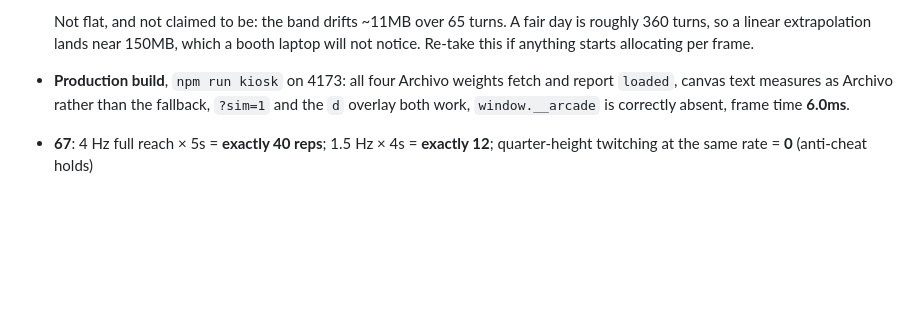
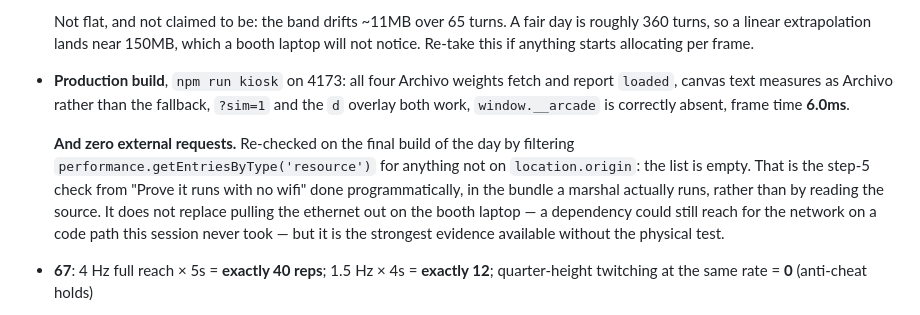
Before and after one commit to HyperionBurn/gdg-cv-arcade, a Markdown page: README.md, the part around the change. GitHub-like rendering; blank space fills up the shorter version.

Commit message:
Final build of the day: zero external requests, verified in the bundle
Rebuilt after the day's last source changes and checked the production
bundle rather than the dev server, since that is what runs at the stall.

Archivo loads and canvas text measures as Archivo. Four woff2 fetched.
`window.__arcade` correctly absent. And the one worth recording:
filtering `performance.getEntriesByType('resource')` for anything not on
`location.origin` returns an EMPTY list.

That is step 5 of "Prove it runs with no wifi" — "confirm every network
row is localhost" — done programmatically, in the bundle, instead of by
reading source. `tests/offline.test.ts` proves no absolute URL is
written down; this proves none was requested.

Noted in the README that it still does not replace pulling the ethernet
out on the booth laptop, because a dependency could reach for the
network on a code path this session never exercised. It is the strongest
evidence available short of the physical test, and the physical test is
still on the list.

```diff
--- a/README.md
+++ b/README.md
@@ -421,6 +421,15 @@ All driven deterministically via `window.__arcade.tick()`:
   fallback, `?sim=1` and the `d` overlay both work, `window.__arcade` is
   correctly absent, frame time **6.0ms**.
 
+  **And zero external requests.** Re-checked on the final build of the day by
+  filtering `performance.getEntriesByType('resource')` for anything not on
+  `location.origin`: the list is empty. That is the step-5 check from "Prove it
+  runs with no wifi" done programmatically, in the bundle a marshal actually
+  runs, rather than by reading the source. It does not replace pulling the
+  ethernet out on the booth laptop — a dependency could still reach for the
+  network on a code path this session never took — but it is the strongest
+  evidence available without the physical test.
+
 - **67**: 4 Hz full reach × 5s = **exactly 40 reps**; 1.5 Hz × 4s = **exactly 12**;
   quarter-height twitching at the same rate = **0** (anti-cheat holds)
 - **Fruit Ninja**: hands still = **0** (activation gate); swiping sliced 11 with
```
